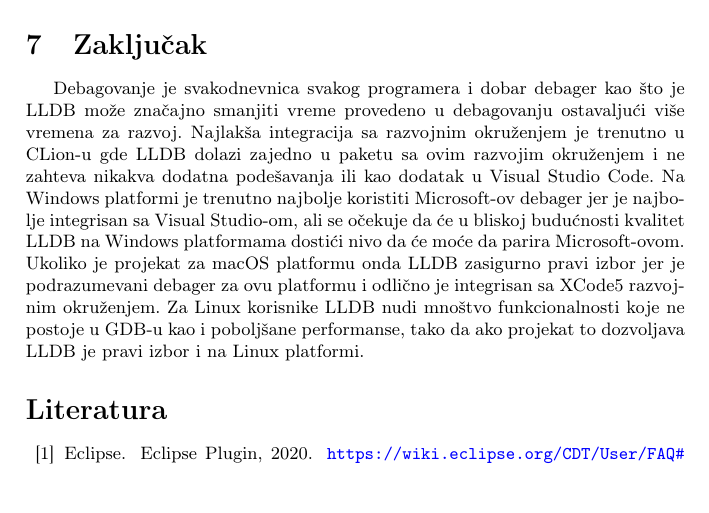
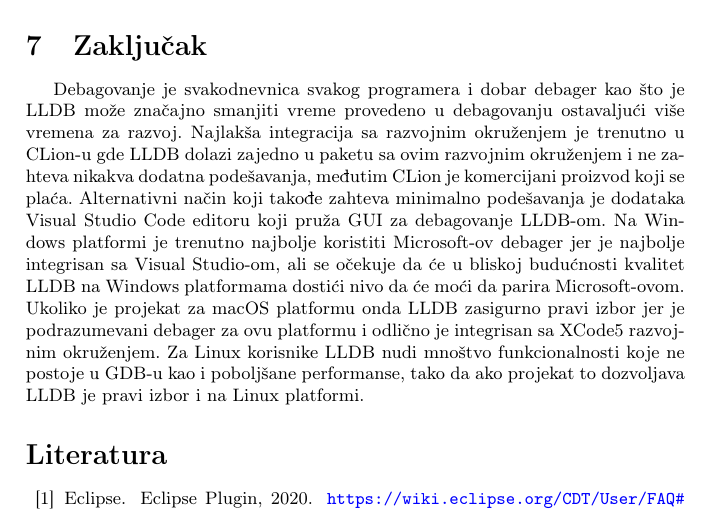
Before and after one commit to Robotmurlock/MSNR-20-4MS, a LaTeX document (05_LLDBDebager_Adzemovic_Mikovic_Spasic_Dobrasinovic.tex): part of page 9 of 10, cut so that both start at the same text. Compiled offline with pdfLaTeX.

Commit message:
zakljucak refactor

```diff
--- a/05_LLDBDebager_Adzemovic_Mikovic_Spasic_Dobrasinovic.tex
+++ b/05_LLDBDebager_Adzemovic_Mikovic_Spasic_Dobrasinovic.tex
@@ -400,7 +400,7 @@ Visual studio debugger je takođe jedan od poznatijih debagera koji se može upo
 \label{sec:zakljucak}
 
 Debagovanje je svakodnevnica svakog programera i dobar debager kao što je LLDB može značajno smanjiti vreme provedeno u debagovanju ostavaljući više vremena za razvoj.
-Najlakša integracija sa razvojnim okruženjem je trenutno u CLion-u gde LLDB dolazi zajedno u paketu sa ovim razvojim okruženjem i ne zahteva nikakva dodatna podešavanja ili kao dodatak u Visual Studio Code. Na Windows platformi je trenutno najbolje koristiti Microsoft-ov debager jer je najbolje integrisan sa Visual Studio-om, ali se očekuje da će u bliskoj budućnosti kvalitet LLDB na Windows platformama dostići nivo da će moće da parira Microsoft-ovom. Ukoliko je projekat za macOS platformu onda LLDB zasigurno pravi izbor jer je podrazumevani debager za ovu platformu i odlično je integrisan sa XCode5 razvojnim okruženjem. Za Linux korisnike LLDB nudi mnoštvo funkcionalnosti koje ne postoje u GDB-u kao i poboljšane performanse, tako da ako projekat to dozvoljava LLDB je pravi izbor i na Linux platformi.
+Najlakša integracija sa razvojnim okruženjem je trenutno u CLion-u gde LLDB dolazi zajedno u paketu sa ovim razvojnim okruženjem i ne zahteva nikakva dodatna podešavanja, međutim CLion je komercijani proizvod koji se plaća. Alternativni način koji takođe zahteva minimalno podešavanja je dodataka Visual Studio Code editoru koji pruža GUI za debagovanje LLDB-om. Na Windows platformi je trenutno najbolje koristiti Microsoft-ov debager jer je najbolje integrisan sa Visual Studio-om, ali se očekuje da će u bliskoj budućnosti kvalitet LLDB na Windows platformama dostići nivo da će moći da parira Microsoft-ovom. Ukoliko je projekat za macOS platformu onda LLDB zasigurno pravi izbor jer je podrazumevani debager za ovu platformu i odlično je integrisan sa XCode5 razvojnim okruženjem. Za Linux korisnike LLDB nudi mnoštvo funkcionalnosti koje ne postoje u GDB-u kao i poboljšane performanse, tako da ako projekat to dozvoljava LLDB je pravi izbor i na Linux platformi.
 \addcontentsline{toc}{section}{Literatura}
 \appendix
 \bibliography{seminarski}
```
